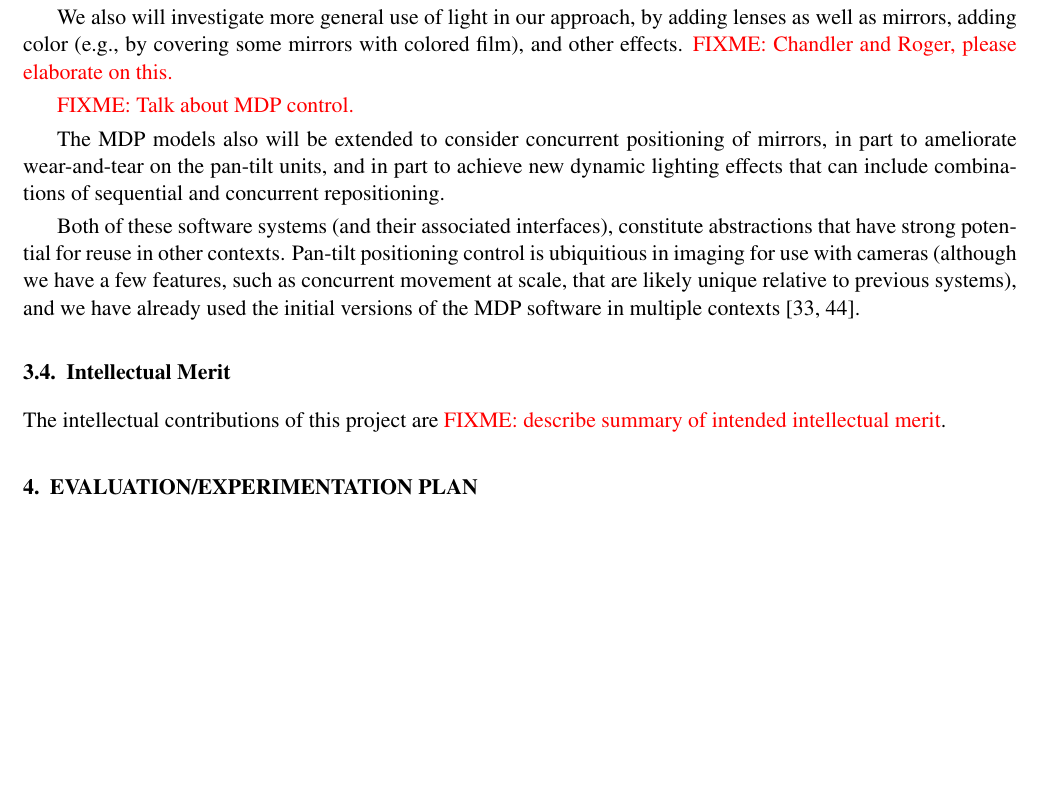
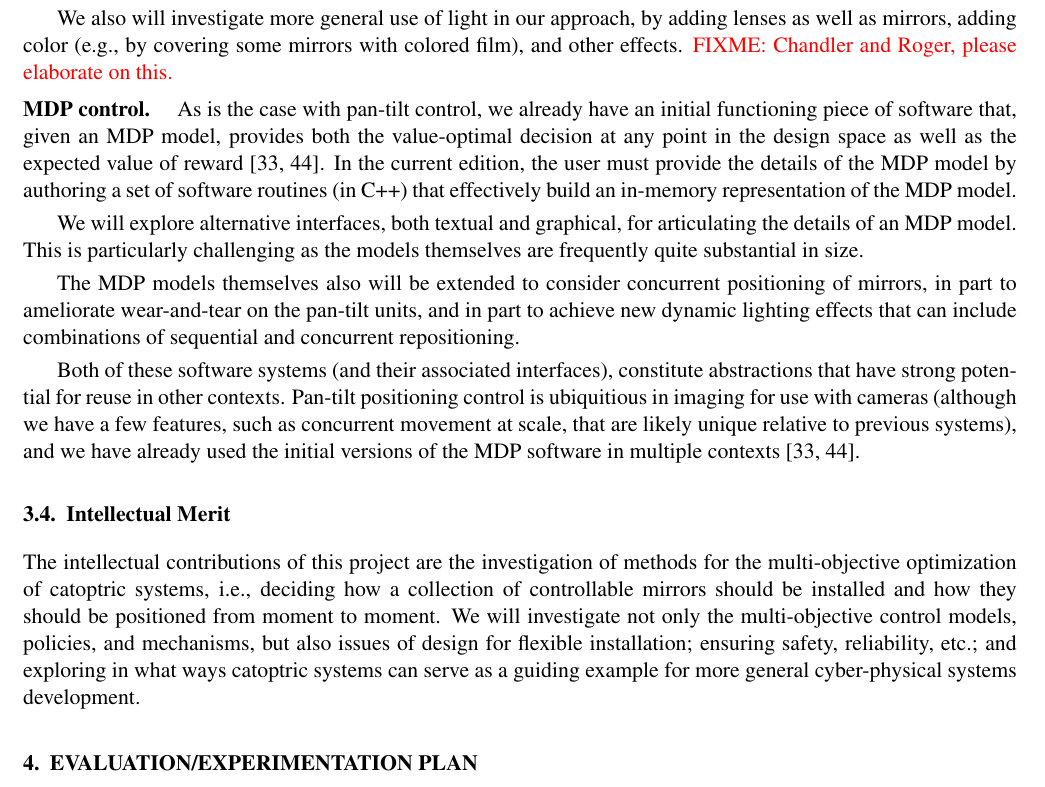
Before and after one commit to rogerchamberlain/nsf18-cps, a LaTeX document (prop.tex, which reads merit.tex, research.tex): part of page 9 of 17, cut so that both start at the same text, the shorter picture padded with empty space. Compiled offline with pdfLaTeX.

Commit message:
various edits, including MDP software

```diff
--- a/merit.tex
+++ b/merit.tex
@@ -2,4 +2,9 @@
 \label{sec:merit}
 
 The intellectual contributions of this project are
-\FIXME{describe summary of intended intellectual merit}.
+the investigation of
+methods for the multi-objective optimization of catoptric systems, i.e., deciding how a collection of
+controllable mirrors should be installed and how they should be positioned from moment to moment.
+We will investigate not only the multi-objective control models, policies, and mechanisms, but also
+issues of design for flexible installation; ensuring safety, reliability, etc.; and exploring in what ways
+catoptric systems can serve as a guiding example for more general cyber-physical systems development.
--- a/research.tex
+++ b/research.tex
@@ -256,9 +257,21 @@ We also will investigate more general use of light in our approach, by adding
 lenses as well as mirrors, adding color (e.g., by covering some mirrors with colored film),
 and other effects. \FIXME{Chandler and Roger, please elaborate on this.}
 
-\FIXME{Talk about MDP control.}
+\paragraph{MDP control.}
+As is the case with pan-tilt control, we already have an initial functioning
+piece of software that, given an MDP model, provides both the
+value-optimal decision at any point in the design space as well as
+the expected value of reward~\cite{mskgct13,tggs10}.
+In the current edition, the user must provide the details of the MDP model
+by authoring a set of software routines (in C++) that effectively build
+an in-memory representation of the MDP model.
 
-The MDP models also will be extended to consider concurrent positioning of mirrors, in
+We will explore alternative interfaces, both textual and graphical,
+for articulating the details of an MDP model.  This is particularly
+challenging as the models themselves are frequently quite substantial
+in size.
+
+The MDP models themselves also will be extended to consider concurrent positioning of mirrors, in
 part to ameliorate wear-and-tear on the pan-tilt units, and in part to achieve new dynamic
 lighting effects that can include combinations of sequential and concurrent repositioning.
 
```
Also changed, not shown: budgetjustify.tex (+1 -1 lines), ttp.tex (+1 -1 lines), prop.pdf, ttp.pdf, research.tex (1 more changed lines).
